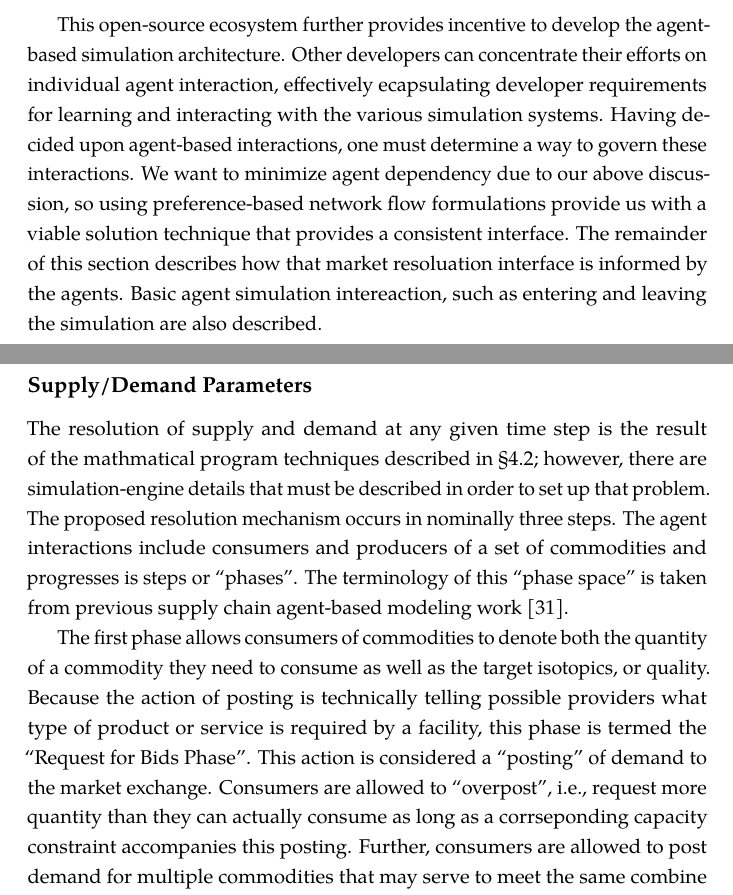
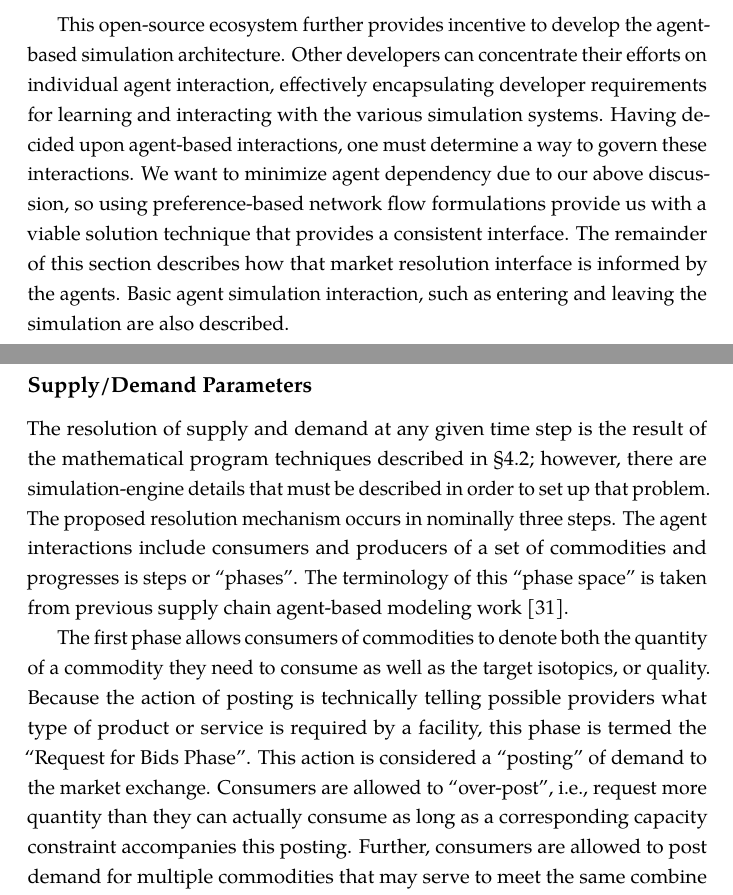
Before and after one commit to gidden/thesis, a LaTeX thesis (prelim/paper/prelim.tex, which reads prelim/paper/chapters/research/agents.tex): two parts of pages 51 and 52 of 80, joined at a grey line, cut so that both start at the same text. Compiled offline with pdfLaTeX.

Commit message:
and... spell checked

```diff
--- a/prelim/paper/chapters/research/agents.tex
+++ b/prelim/paper/chapters/research/agents.tex
@@ -43,20 +43,20 @@ specifying the internals. Such a community paradigm is shown in Figure
 
 This open-source ecosystem further provides incentive to develop the agent-based
 simulation architecture. Other developers can concentrate their efforts on
-individual agent interaction, effectively ecapsulating developer requirements
+individual agent interaction, effectively encapsulating developer requirements
 for learning and interacting with the various simulation systems. Having decided
 upon agent-based interactions, one must determine a way to govern these
 interactions. We want to minimize agent dependency due to our above discussion,
 so using preference-based network flow formulations provide us with a viable
 solution technique that provides a consistent interface. The remainder of this
-section describes how that market resoluation interface is informed by the
-agents. Basic agent simulation intereaction, such as entering and leaving the
+section describes how that market resolution interface is informed by the
+agents. Basic agent simulation interaction, such as entering and leaving the
 simulation are also described.
 
 \subsection{Supply/Demand Parameters}
 
 The resolution of supply and demand at any given time step is the result of the
-mathmatical program techniques described in \S\ref{sec:gfctp}; however, there
+mathematical program techniques described in \S\ref{sec:gfctp}; however, there
 are simulation-engine details that must be described in order to set up that
 problem. The proposed resolution mechanism occurs in nominally three steps. The
 agent interactions include consumers and producers of a set of commodities and
@@ -69,8 +69,8 @@ commodity they need to consume as well as the target isotopics, or
 quality. Because the action of posting is technically telling possible providers
 what type of product or service is required by a facility, this phase is termed
 the ``Request for Bids Phase''. This action is considered a ``posting'' of
-demand to the market exchange. Consumers are allowed to ``overpost'', i.e.,
-request more quantity than they can actually consume as long as a corrseponding
+demand to the market exchange. Consumers are allowed to ``over-post'', i.e.,
+request more quantity than they can actually consume as long as a corresponding
 capacity constraint accompanies this posting. Further, consumers are allowed to
 post demand for multiple commodities that may serve to meet the same combine
 capacity. For example, consider an LWR that can be filled with MOX or UOX. It
```
Also changed, not shown: prelim/paper/chapters/research/agents.tex (16 more changed lines).
